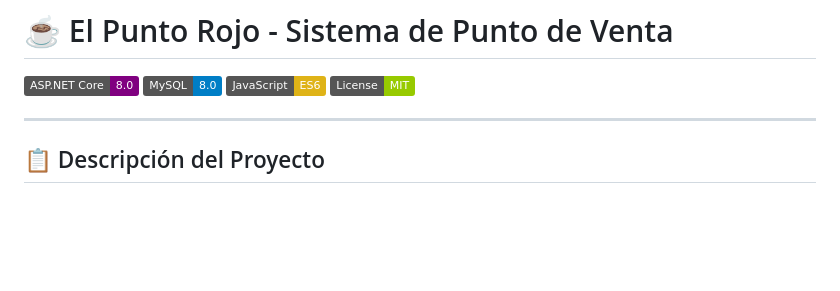
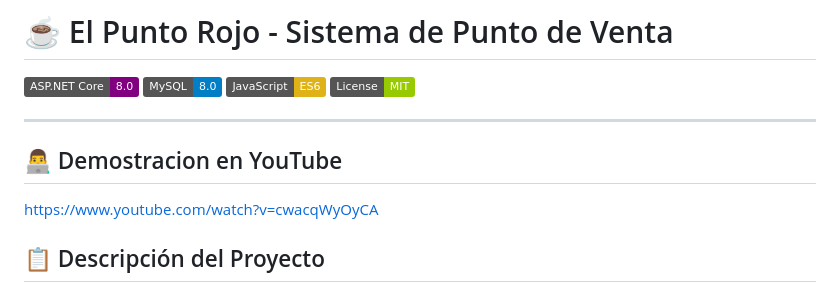
Before and after one commit to axeljm0/punto_de_venta, a Markdown page: README.md, the part around the change. GitHub-like rendering; badges without logos; blank space fills up the shorter version.

Commit message:
Add YouTube demonstration section to README
Added YouTube demonstration link for the project.

```diff
--- a/README.md
+++ b/README.md
@@ -6,6 +6,9 @@
 [![License](https://img.shields.io/badge/License-MIT-green)](LICENSE)
 
 ---
+## 👨‍💻 Demostracion en YouTube
+https://www.youtube.com/watch?v=cwacqWyOyCA
+
 
 ## 📋 Descripción del Proyecto
 
```
